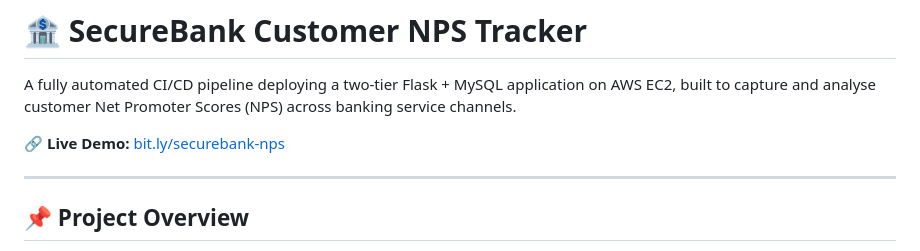
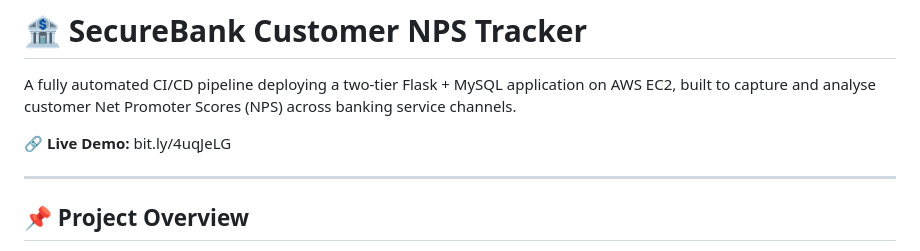
Before and after one commit to Shshank009/AWS-DevOps-Projects, a Markdown page: README.md, the part around the change. Rendered like a GitHub page.

```diff
--- a/README.md
+++ b/README.md
@@ -2,7 +2,7 @@
 
 A fully automated CI/CD pipeline deploying a two-tier Flask + MySQL application on AWS EC2, built to capture and analyse customer Net Promoter Scores (NPS) across banking service channels.
 
-🔗 **Live Demo:** [bit.ly/securebank-nps](https://bit.ly/securebank-nps)
+🔗 **Live Demo:** bit.ly/4uqJeLG
 
 ---
 
```
